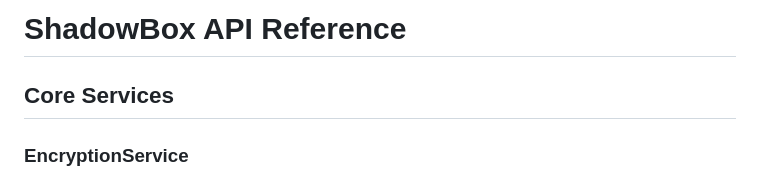
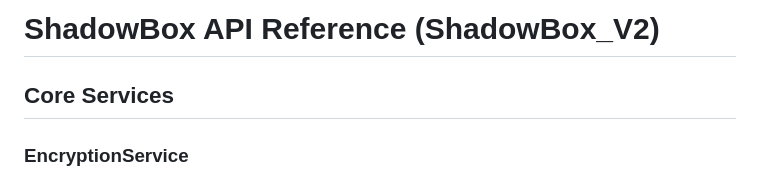
Before and after one commit to dillionhuston/ShadowBox, a Markdown page: API_DOCS.md, the part around the change. Rendered like a GitHub page.

```diff
--- a/API_DOCS.md
+++ b/API_DOCS.md
@@ -1,4 +1,4 @@
-# ShadowBox API Reference
+# ShadowBox API Reference (ShadowBox_V2)
 
 ## Core Services
 
```
